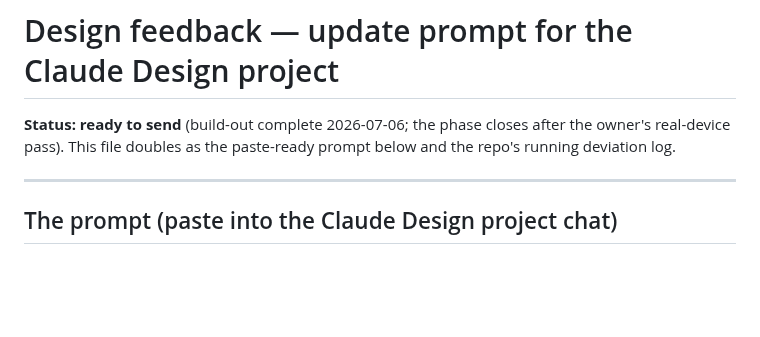
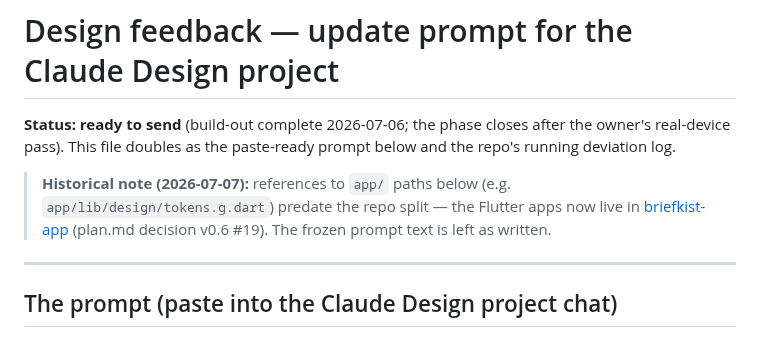
Before and after one commit to nielsfilmer/briefkist, a Markdown page: docs/design-feedback.md, the part around the change. Drawn GitHub-style; blank space fills up the shorter version.

Commit message:
Address PR #49 review nit: historical app/-path note in design-feedback
Co-Authored-By: Claude Fable 5 <noreply@anthropic.com>
Claude-Session: https://claude.ai/code/session_01Vzoe3JMfcL46mnepUKizoF

```diff
--- a/docs/design-feedback.md
+++ b/docs/design-feedback.md
@@ -3,6 +3,11 @@
 **Status: ready to send** (build-out complete 2026-07-06; the phase closes
 after the owner's real-device pass). This file doubles as the paste-ready
 prompt below and the repo's running deviation log.
+
+> **Historical note (2026-07-07):** references to `app/` paths below (e.g.
+> `app/lib/design/tokens.g.dart`) predate the repo split — the Flutter apps
+> now live in [briefkist-app](https://github.com/nielsfilmer/briefkist-app)
+> (plan.md decision v0.6 #19). The frozen prompt text is left as written.
 
 ---
 
```
